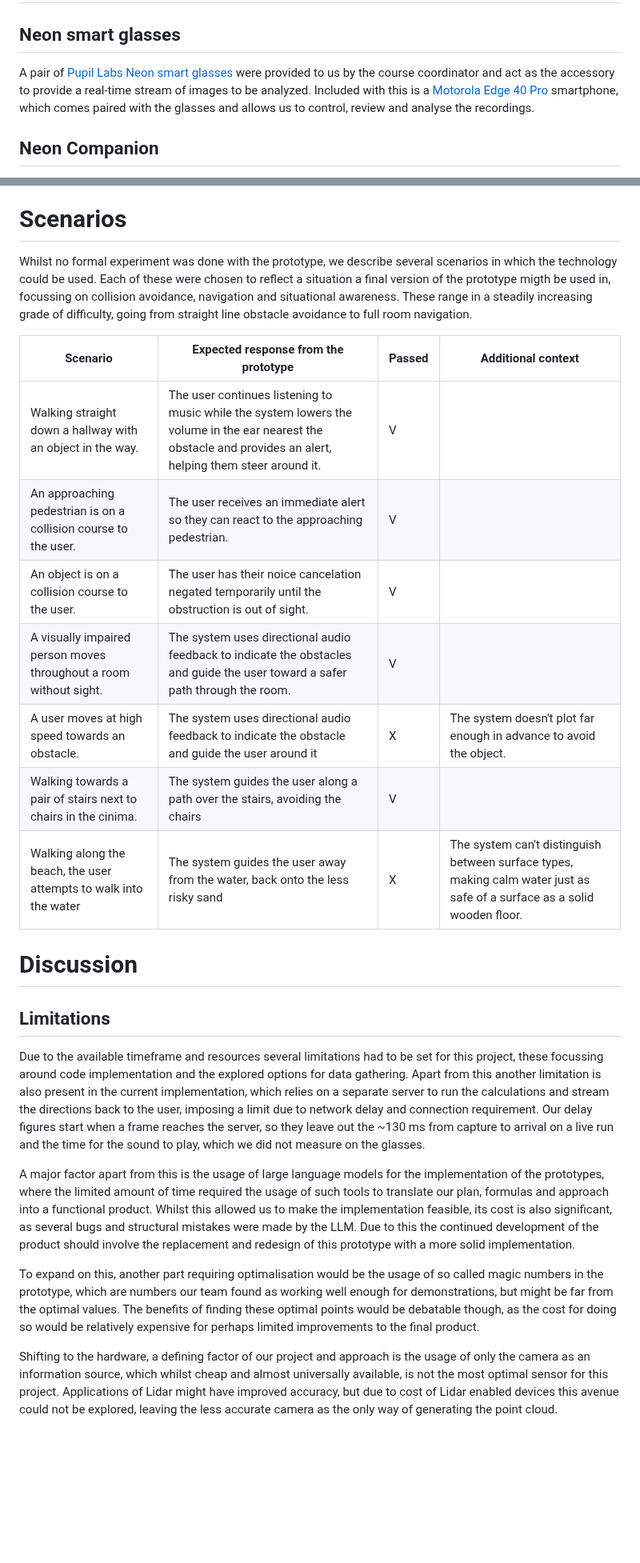
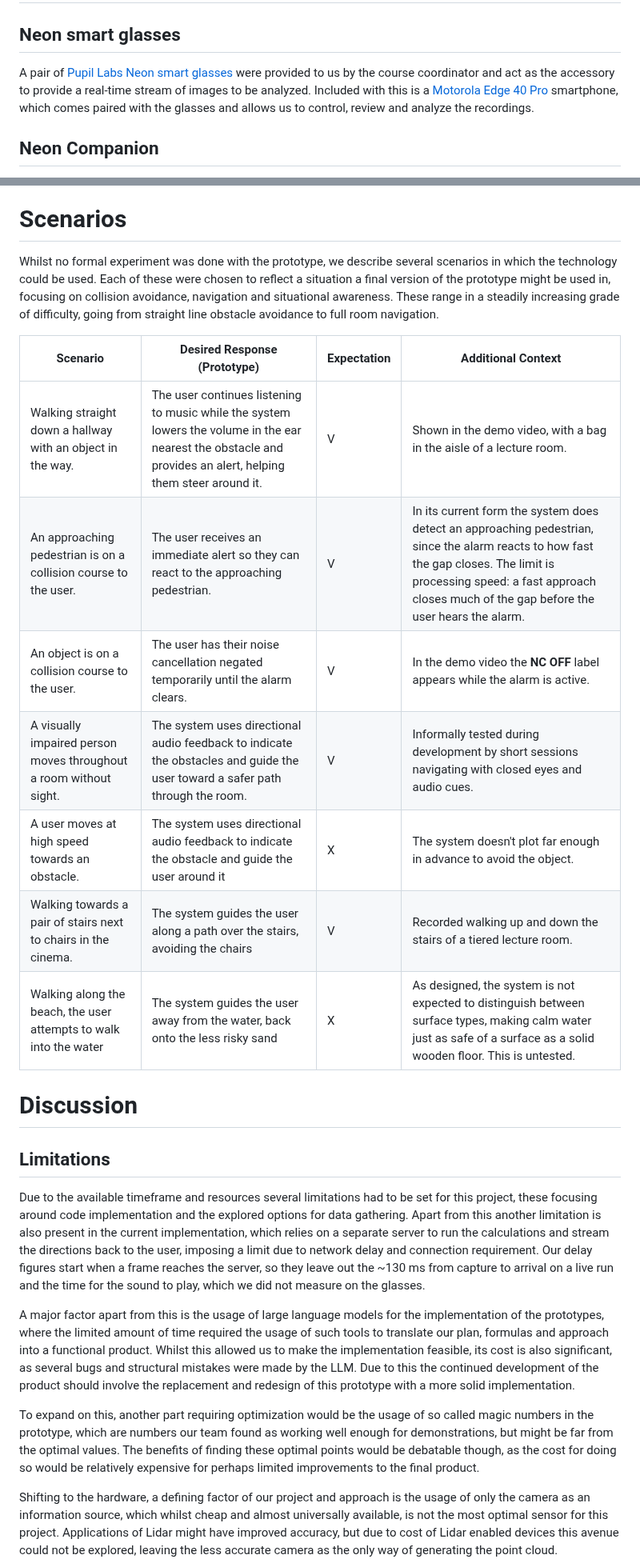
Before and after one commit to Re0mar/NeuromorphicPaths, a Markdown page: report/Project Report.md, 2 parts joined by grey strips. Shown at 80% size. Rendered like a GitHub page; blank space fills up the shorter version.

Commit message:
scenarios say what each mark rests on, typo sweep

```diff
--- a/report/Project Report.md
+++ b/report/Project Report.md
@@ -110,7 +110,7 @@ Adding an attracting goal to repelling obstacles is how artificial potential fie
 
 # Materials
 ## Neon smart glasses
-A pair of [Pupil Labs Neon smart glasses](https://pupil-labs.com/products/neon) were provided to us by the course coordinator and act as the accessory to provide a real-time stream of images to be analyzed. Included with this is a [Motorola Edge 40 Pro](https://mijnmoto.nl/product/motorola-edge-40-pro/) smartphone, which comes paired with the glasses and allows us to control, review and analyse the recordings.
+A pair of [Pupil Labs Neon smart glasses](https://pupil-labs.com/products/neon) were provided to us by the course coordinator and act as the accessory to provide a real-time stream of images to be analyzed. Included with this is a [Motorola Edge 40 Pro](https://mijnmoto.nl/product/motorola-edge-40-pro/) smartphone, which comes paired with the glasses and allows us to control, review and analyze the recordings.
 ## Neon Companion
 The [Neon Companion](https://pupil-labs.com/products/neon/software) phone app runs on the phone the glasses are connected to and is used to read out and record the data from the camera and eye tracker on the glasses. In the prototype, the phone broadcasts the live feed from the glasses over the local network so that this data can be analyzed on a different device. Apart from a video feed, the real-time API also includes information about the glasses' camera calibration and a clock offset used to straighten every frame and sync measurements respectively (see [Appendix D](#d-neon-companion-api)). The live feed moreover includes gaze data from the eye tracker, which is used in the prototype both to optionally silence the alarm when the user looks at detected danger and by the path planner as the preferred direction to walk in.
 ## Image analysis
@@ -370,18 +370,18 @@ Camera height is measured above the fitted floor, with nothing to check it again
 
 # Scenarios
 
-Whilst no formal experiment was done with the prototype, we describe several scenarios in which the technology could be used. Each of these were chosen to reflect a situation a final version of the prototype migth be used in, focussing on collision avoidance, navigation and situational awareness. These range in a steadily increasing grade of difficulty, going from straight line obstacle avoidance to full room navigation.
+Whilst no formal experiment was done with the prototype, we describe several scenarios in which the technology could be used. Each of these were chosen to reflect a situation a final version of the prototype might be used in, focusing on collision avoidance, navigation and situational awareness. These range in a steadily increasing grade of difficulty, going from straight line obstacle avoidance to full room navigation.
 
 
-| Scenario | Expected response from the prototype | Passed | Additional context |
+| Scenario | Desired Response (Prototype) | Expectation | Additional Context |
 |---|---|---|---|
-| Walking straight down a hallway with an object in the way. | The user continues listening to music while the system lowers the volume in the ear nearest the obstacle and provides an alert, helping them steer around it. | V | |
-| An approaching pedestrian is on a collision course to the user. | The user receives an immediate  alert so they can react to the approaching pedestrian. | V | |
-| An object is on a collision course to the user. | The user has their noice cancelation negated temporarily until the obstruction is out of sight. | V | |
-| A visually impaired person moves throughout a room without sight. | The system uses directional audio feedback to indicate the obstacles and guide the user toward a safer path through the room. | V | |
+| Walking straight down a hallway with an object in the way. | The user continues listening to music while the system lowers the volume in the ear nearest the obstacle and provides an alert, helping them steer around it. | V | Shown in the demo video, with a bag in the aisle of a lecture room. |
+| An approaching pedestrian is on a collision course to the user. | The user receives an immediate alert so they can react to the approaching pedestrian. | V | In its current form the system does detect an approaching pedestrian, since the alarm reacts to how fast the gap closes. The limit is processing speed: a fast approach closes much of the gap before the user hears the alarm. |
+| An object is on a collision course to the user. | The user has their noise cancellation negated temporarily until the alarm clears. | V | In the demo video the **NC OFF** label appears while the alarm is active. |
+| A visually impaired person moves throughout a room without sight. | The system uses directional audio feedback to indicate the obstacles and guide the user toward a safer path through the room. | V | Informally tested during development by short sessions navigating with closed eyes and audio cues. |
 | A user moves at high speed towards an obstacle. | The system uses directional audio feedback to indicate the obstacle and guide the user around it | X | The system doesn't plot far enough in advance to avoid the object. |
-| Walking towards a pair of stairs next to chairs in the cinima. | The system guides the user along a path over the stairs, avoiding the chairs | V | |
-| Walking along the beach, the user attempts to walk into the water | The system guides the user away from the water, back onto the less risky sand | X | The system can't distinguish between surface types, making calm water just as safe of a surface as a solid wooden floor. |
+| Walking towards a pair of stairs next to chairs in the cinema. | The system guides the user along a path over the stairs, avoiding the chairs | V | Recorded walking up and down the stairs of a tiered lecture room. |
+| Walking along the beach, the user attempts to walk into the water | The system guides the user away from the water, back onto the less risky sand | X | As designed, the system is not expected to distinguish between surface types, making calm water just as safe of a surface as a solid wooden floor. This is untested. |
 
 
 
@@ -391,11 +391,11 @@ Whilst no formal experiment was done with the prototype, we describe several sce
 
 ## Limitations
 
-Due to the available timeframe and resources several limitations had to be set for this project, these focussing around code implementation and the explored options for data gathering. Apart from this another limitation is also present in the current implementation, which relies on a separate server to run the calculations and stream the directions back to the user, imposing a limit due to network delay and connection requirement. Our delay figures start when a frame reaches the server, so they leave out the ~130 ms from capture to arrival on a live run and the time for the sound to play, which we did not measure on the glasses.
+Due to the available timeframe and resources several limitations had to be set for this project, these focusing around code implementation and the explored options for data gathering. Apart from this another limitation is also present in the current implementation, which relies on a separate server to run the calculations and stream the directions back to the user, imposing a limit due to network delay and connection requirement. Our delay figures start when a frame reaches the server, so they leave out the ~130 ms from capture to arrival on a live run and the time for the sound to play, which we did not measure on the glasses.
 
 A major factor apart from this is the usage of large language models for the implementation of the prototypes, where the limited amount of time required the usage of such tools to translate our plan, formulas and approach into a functional product. Whilst this allowed us to make the implementation feasible, its cost is also significant, as several bugs and structural mistakes were made by the LLM. Due to this the continued development of the product should involve the replacement and redesign of this prototype with a more solid implementation.
 
-To expand on this, another part requiring optimalisation would be the usage of so called magic numbers in the prototype, which are numbers our team found as working well enough for demonstrations, but might be far from the optimal values. The benefits of finding these optimal points would be debatable though, as the cost for doing so would be relatively expensive for perhaps limited improvements to the final product.
+To expand on this, another part requiring optimization would be the usage of so called magic numbers in the prototype, which are numbers our team found as working well enough for demonstrations, but might be far from the optimal values. The benefits of finding these optimal points would be debatable though, as the cost for doing so would be relatively expensive for perhaps limited improvements to the final product.
 
 Shifting to the hardware, a defining factor of our project and approach is the usage of only the camera as an information source, which whilst cheap and almost universally available, is not the most optimal sensor for this project. Applications of Lidar might have improved accuracy, but due to cost of Lidar enabled devices this avenue could not be explored, leaving the less accurate camera as the only way of generating the point cloud.
 
```
Also changed, not shown: other parts of report/Project Report.md (+14 -14 lines).
